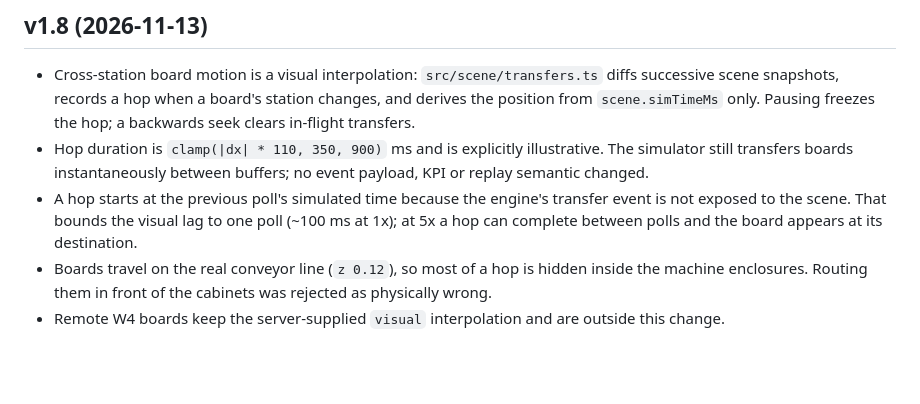
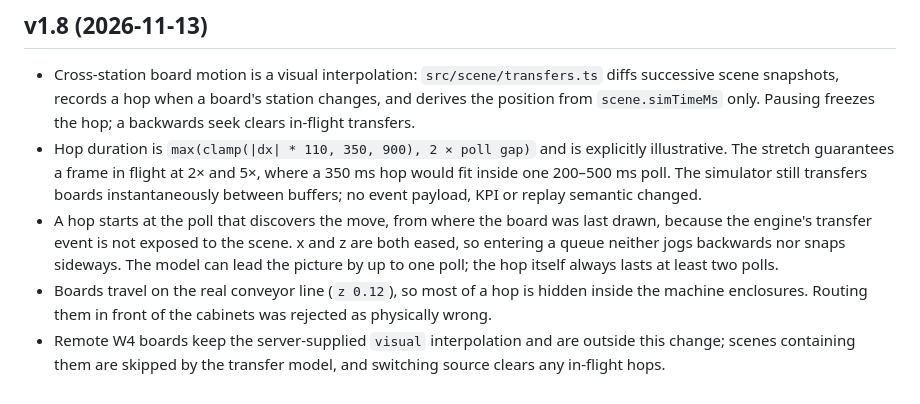
Before and after one commit to enming73/digital-twin, a Markdown page: docs/DECISIONS.md, the part around the change. GitHub-like rendering; blank space fills up the shorter version.

```diff
--- a/docs/DECISIONS.md
+++ b/docs/DECISIONS.md
@@ -76,7 +76,7 @@
 
 ## v1.8 (2026-11-13)
 - Cross-station board motion is a visual interpolation: `src/scene/transfers.ts` diffs successive scene snapshots, records a hop when a board's station changes, and derives the position from `scene.simTimeMs` only. Pausing freezes the hop; a backwards seek clears in-flight transfers.
-- Hop duration is `clamp(|dx| * 110, 350, 900)` ms and is explicitly illustrative. The simulator still transfers boards instantaneously between buffers; no event payload, KPI or replay semantic changed.
-- A hop starts at the previous poll's simulated time because the engine's transfer event is not exposed to the scene. That bounds the visual lag to one poll (~100 ms at 1x); at 5x a hop can complete between polls and the board appears at its destination.
+- Hop duration is `max(clamp(|dx| * 110, 350, 900), 2 × poll gap)` and is explicitly illustrative. The stretch guarantees a frame in flight at 2× and 5×, where a 350 ms hop would fit inside one 200–500 ms poll. The simulator still transfers boards instantaneously between buffers; no event payload, KPI or replay semantic changed.
+- A hop starts at the poll that discovers the move, from where the board was last drawn, because the engine's transfer event is not exposed to the scene. x and z are both eased, so entering a queue neither jogs backwards nor snaps sideways. The model can lead the picture by up to one poll; the hop itself always lasts at least two polls.
 - Boards travel on the real conveyor line (`z 0.12`), so most of a hop is hidden inside the machine enclosures. Routing them in front of the cabinets was rejected as physically wrong.
-- Remote W4 boards keep the server-supplied `visual` interpolation and are outside this change.
+- Remote W4 boards keep the server-supplied `visual` interpolation and are outside this change; scenes containing them are skipped by the transfer model, and switching source clears any in-flight hops.
```
Also changed, not shown: docs/TRANSFER_REPORT.md (+21 -9 lines), docs/screenshots/transfers/mounter-1.png (deleted), docs/screenshots/transfers/mounter-2.png (deleted), docs/screenshots/transfers/mounter-3.png (deleted), docs/screenshots/transfers/paused-mid-hop.png (added), 3 other files.
